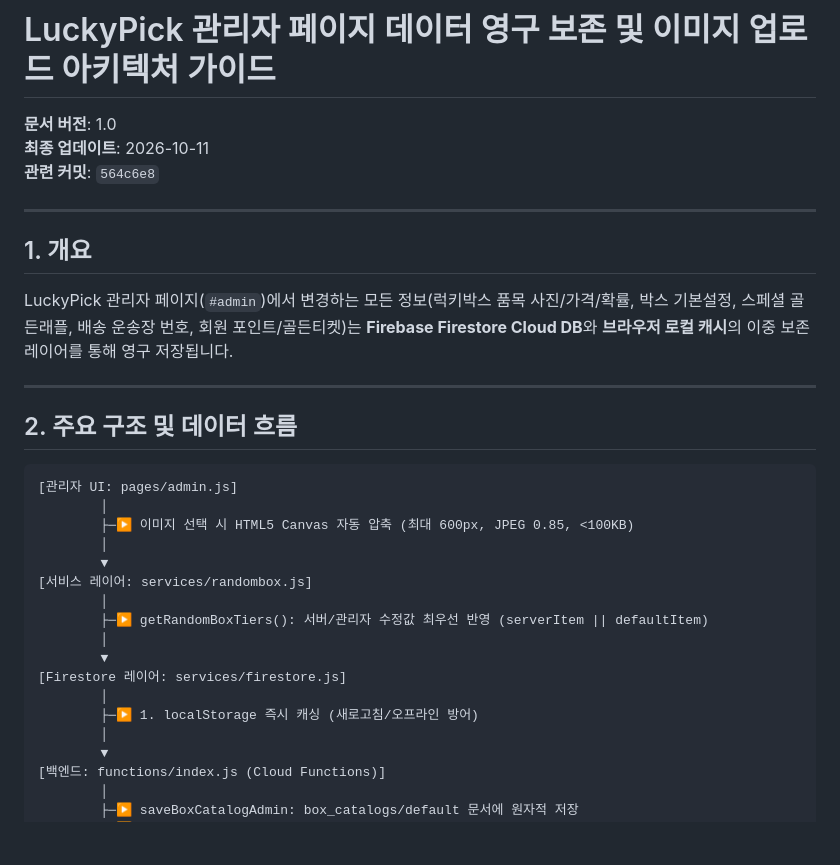
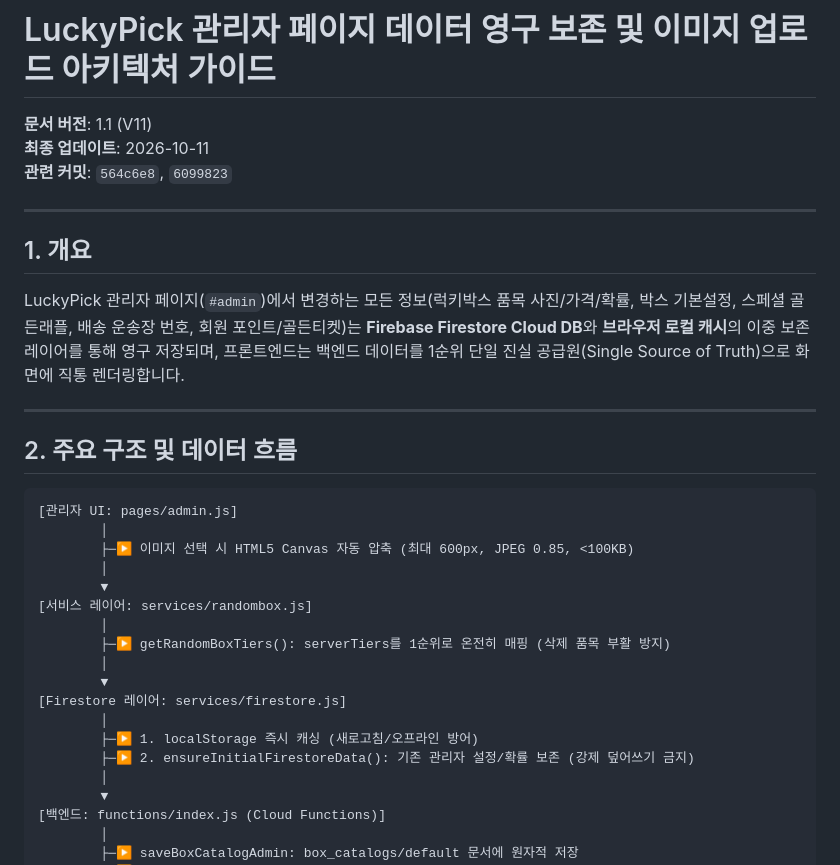
Before and after one commit to majicboy56575-dotcom/LuckyPick, a Markdown page: docs/ADMIN_PERSISTENCE_GUIDE.md, the part around the change. Drawn GitHub-style; blank space fills up the shorter version.

Commit message:
docs: update admin persistence guide for V11 direct pass-through architecture

```diff
--- a/docs/ADMIN_PERSISTENCE_GUIDE.md
+++ b/docs/ADMIN_PERSISTENCE_GUIDE.md
@@ -1,13 +1,13 @@
 # LuckyPick 관리자 페이지 데이터 영구 보존 및 이미지 업로드 아키텍처 가이드
 
-**문서 버전**: 1.0
+**문서 버전**: 1.1 (V11)
 **최종 업데이트**: 2026-10-11
-**관련 커밋**: `564c6e8`
+**관련 커밋**: `564c6e8`, `6099823`
 
 ---
 
 ## 1. 개요
-LuckyPick 관리자 페이지(`#admin`)에서 변경하는 모든 정보(럭키박스 품목 사진/가격/확률, 박스 기본설정, 스페셜 골든래플, 배송 운송장 번호, 회원 포인트/골든티켓)는 **Firebase Firestore Cloud DB**와 **브라우저 로컬 캐시**의 이중 보존 레이어를 통해 영구 저장됩니다.
+LuckyPick 관리자 페이지(`#admin`)에서 변경하는 모든 정보(럭키박스 품목 사진/가격/확률, 박스 기본설정, 스페셜 골든래플, 배송 운송장 번호, 회원 포인트/골든티켓)는 **Firebase Firestore Cloud DB**와 **브라우저 로컬 캐시**의 이중 보존 레이어를 통해 영구 저장되며, 프론트엔드는 백엔드 데이터를 1순위 단일 진실 공급원(Single Source of Truth)으로 화면에 직통 렌더링합니다.
 
 ---
 
@@ -21,12 +21,13 @@ LuckyPick 관리자 페이지(`#admin`)에서 변경하는 모든 정보(럭키
         ▼
 [서비스 레이어: services/randombox.js]
         │
-        ├─▶ getRandomBoxTiers(): 서버/관리자 수정값 최우선 반영 (serverItem || defaultItem)
+        ├─▶ getRandomBoxTiers(): serverTiers를 1순위로 온전히 매핑 (삭제 품목 부활 방지)
         │
         ▼
 [Firestore 레이어: services/firestore.js]
         │
         ├─▶ 1. localStorage 즉시 캐싱 (새로고침/오프라인 방어)
+        ├─▶ 2. ensureInitialFirestoreData(): 기존 관리자 설정/확률 보존 (강제 덮어쓰기 금지)
         │
         ▼
 [백엔드: functions/index.js (Cloud Functions)]
```
